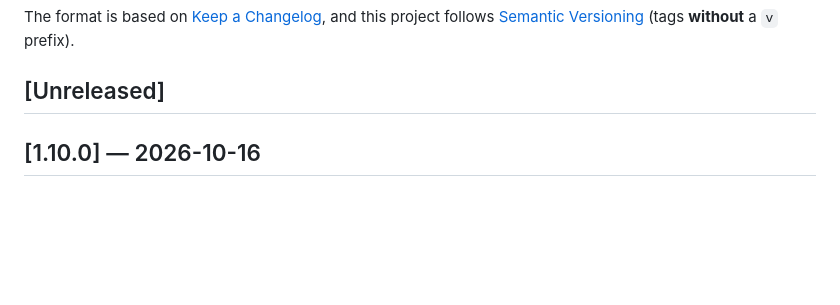
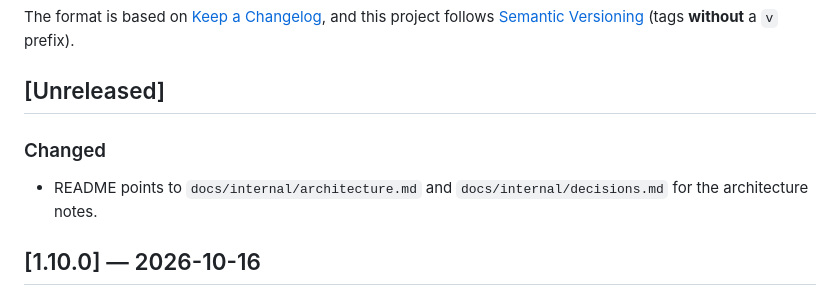
Before and after one commit to johannes-kaindl/obsidian-letterhead, a Markdown page: CHANGELOG.md, the part around the change. Drawn GitHub-style; blank space fills up the shorter version.

```diff
--- a/CHANGELOG.md
+++ b/CHANGELOG.md
@@ -5,6 +5,9 @@ All notable changes to this project are documented here.
 The format is based on [Keep a Changelog](https://keepachangelog.com/en/1.1.0/), and this project follows [Semantic Versioning](https://semver.org/) (tags **without** a `v` prefix).
 
 ## [Unreleased]
+
+### Changed
+- README points to `docs/internal/architecture.md` and `docs/internal/decisions.md` for the architecture notes.
 
 ## [1.10.0] — 2026-10-16
 
```
Also changed, not shown: README.de.md (+1 -1 lines), README.md (+1 -1 lines).
